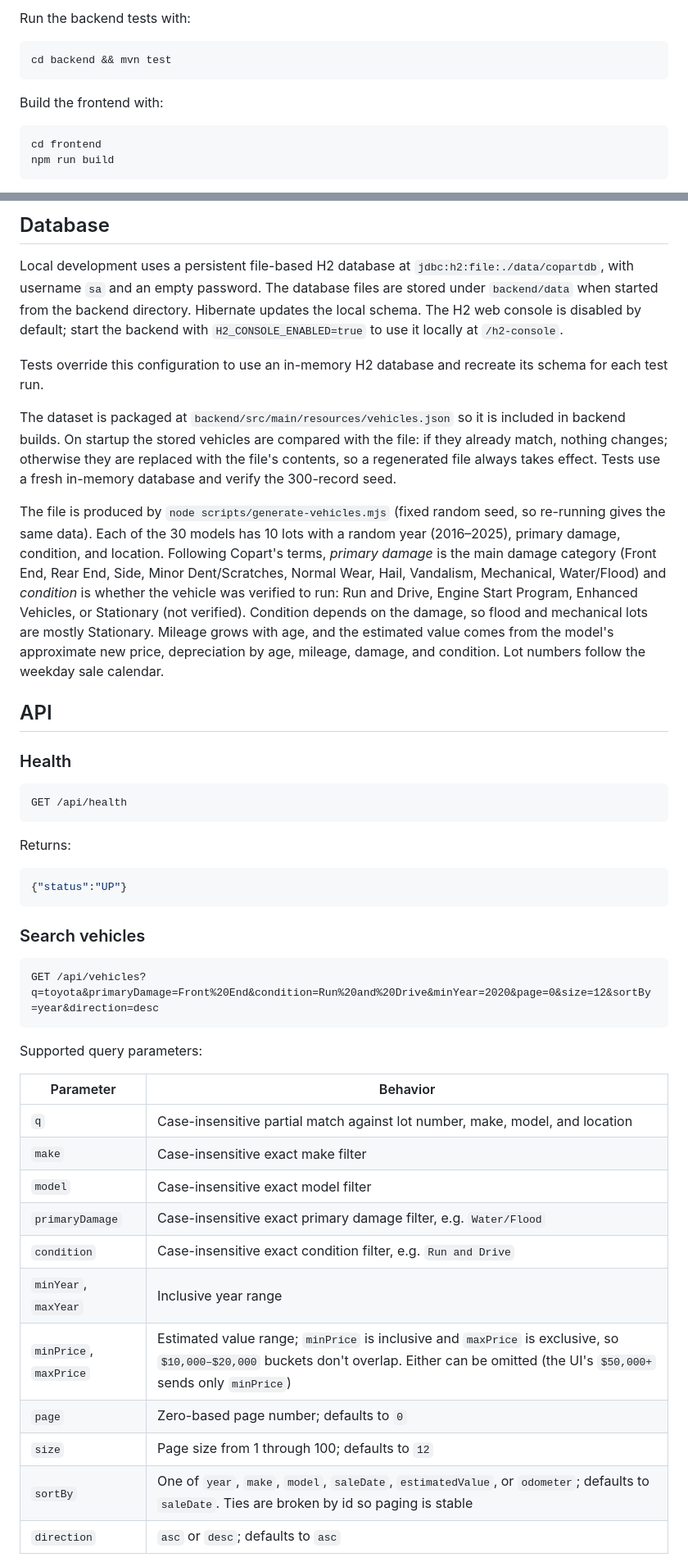
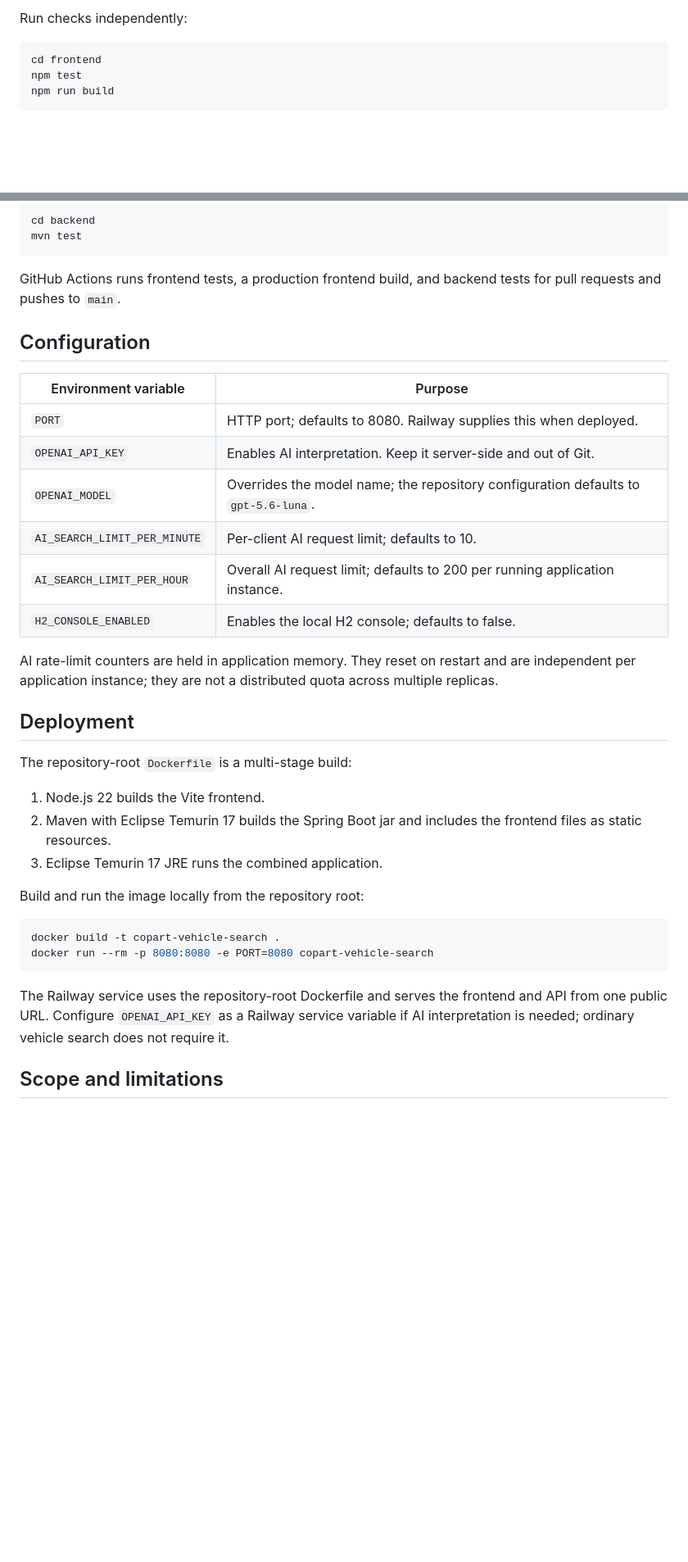
Before and after one commit to SaiKiran6305/copart-vehicle-search, a Markdown page: README.md, 2 parts joined by grey strips. Shown at 82% size. Drawn GitHub-style; blank space fills up the shorter version.

````diff
--- a/README.md
+++ b/README.md
@@ -40,14 +157,9 @@ Open the development address printed by Vite. Vite forwards `/api` requests to t
 
-Run the backend tests with:
-
-```sh
-cd backend && mvn test
-```
-
-Build the frontend with:
+Run checks independently:
 
 ```sh
 cd frontend
+npm test
 npm run build
 ```
 
@@ -68,46 +166,39 @@ The frontend is a Vite app for local development and is bundled into the Spring
-## Database
-
-Local development uses a persistent file-based H2 database at `jdbc:h2:file:./data/copartdb`, with username `sa` and an empty password. The database files are stored under `backend/data` when started from the backend directory. Hibernate updates the local schema. The H2 web console is disabled by default; start the backend with `H2_CONSOLE_ENABLED=true` to use it locally at `/h2-console`.
-
-Tests override this configuration to use an in-memory H2 database and recreate its schema for each test run.
-
-The dataset is packaged at `backend/src/main/resources/vehicles.json` so it is included in backend builds. On startup the stored vehicles are compared with the file: if they already match, nothing changes; otherwise they are replaced with the file's contents, so a regenerated file always takes effect. Tests use a fresh in-memory database and verify the 300-record seed.
-
-The file is produced by `node scripts/generate-vehicles.mjs` (fixed random seed, so re-running gives the same data). Each of the 30 models has 10 lots with a random year (2016–2025), primary damage, condition, and location. Following Copart's terms, *primary damage* is the main damage category (Front End, Rear End, Side, Minor Dent/Scratches, Normal Wear, Hail, Vandalism, Mechanical, Water/Flood) and *condition* is whether the vehicle was verified to run: Run and Drive, Engine Start Program, Enhanced Vehicles, or Stationary (not verified). Condition depends on the damage, so flood and mechanical lots are mostly Stationary. Mileage grows with age, and the estimated value comes from the model's approximate new price, depreciation by age, mileage, damage, and condition. Lot numbers follow the weekday sale calendar.
-
-## API
-
-### Health
-
-```http
-GET /api/health
+```sh
+cd backend
+mvn test
 ```
 
-Returns:
+GitHub Actions runs frontend tests, a production frontend build, and backend tests for pull requests and pushes to `main`.
 
-```json
-{"status":"UP"}
+## Configuration
+
+| Environment variable | Purpose |
+| --- | --- |
+| `PORT` | HTTP port; defaults to 8080. Railway supplies this when deployed. |
+| `OPENAI_API_KEY` | Enables AI interpretation. Keep it server-side and out of Git. |
+| `OPENAI_MODEL` | Overrides the model name; the repository configuration defaults to `gpt-5.6-luna`. |
+| `AI_SEARCH_LIMIT_PER_MINUTE` | Per-client AI request limit; defaults to 10. |
+| `AI_SEARCH_LIMIT_PER_HOUR` | Overall AI request limit; defaults to 200 per running application instance. |
+| `H2_CONSOLE_ENABLED` | Enables the local H2 console; defaults to false. |
+
+AI rate-limit counters are held in application memory. They reset on restart and are independent per application instance; they are not a distributed quota across multiple replicas.
+
+## Deployment
+
+The repository-root `Dockerfile` is a multi-stage build:
+
+1. Node.js 22 builds the Vite frontend.
+2. Maven with Eclipse Temurin 17 builds the Spring Boot jar and includes the frontend files as static resources.
+3. Eclipse Temurin 17 JRE runs the combined application.
+
+Build and run the image locally from the repository root:
+
+```sh
+docker build -t copart-vehicle-search .
+docker run --rm -p 8080:8080 -e PORT=8080 copart-vehicle-search
 ```
 
-### Search vehicles
+The Railway service uses the repository-root Dockerfile and serves the frontend and API from one public URL. Configure `OPENAI_API_KEY` as a Railway service variable if AI interpretation is needed; ordinary vehicle search does not require it.
 
-```http
-GET /api/vehicles?q=toyota&primaryDamage=Front%20End&condition=Run%20and%20Drive&minYear=2020&page=0&size=12&sortBy=year&direction=desc
-```
+## Scope and limitations
 
-Supported query parameters:
-
-| Parameter | Behavior |
-| --- | --- |
-| `q` | Case-insensitive partial match against lot number, make, model, and location |
-| `make` | Case-insensitive exact make filter |
-| `model` | Case-insensitive exact model filter |
-| `primaryDamage` | Case-insensitive exact primary damage filter, e.g. `Water/Flood` |
-| `condition` | Case-insensitive exact condition filter, e.g. `Run and Drive` |
-| `minYear`, `maxYear` | Inclusive year range |
-| `minPrice`, `maxPrice` | Estimated value range; `minPrice` is inclusive and `maxPrice` is exclusive, so `$10,000–$20,000` buckets don't overlap. Either can be omitted (the UI's `$50,000+` sends only `minPrice`) |
-| `page` | Zero-based page number; defaults to `0` |
-| `size` | Page size from 1 through 100; defaults to `12` |
-| `sortBy` | One of `year`, `make`, `model`, `saleDate`, `estimatedValue`, or `odometer`; defaults to `saleDate`. Ties are broken by id so paging is stable |
-| `direction` | `asc` or `desc`; defaults to `asc` |
-
````
Also changed, not shown: other parts of README.md (+140 -68 lines).
